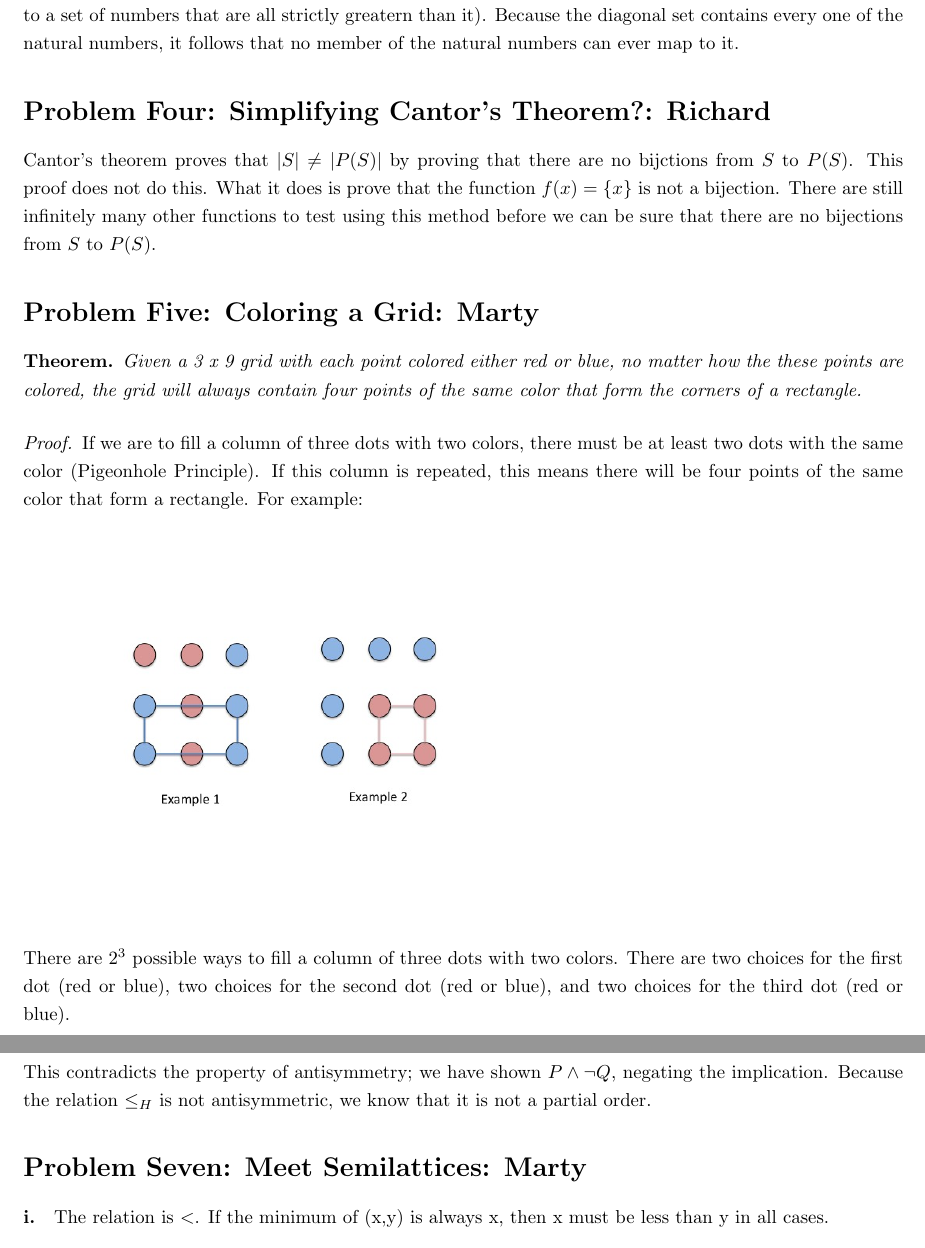
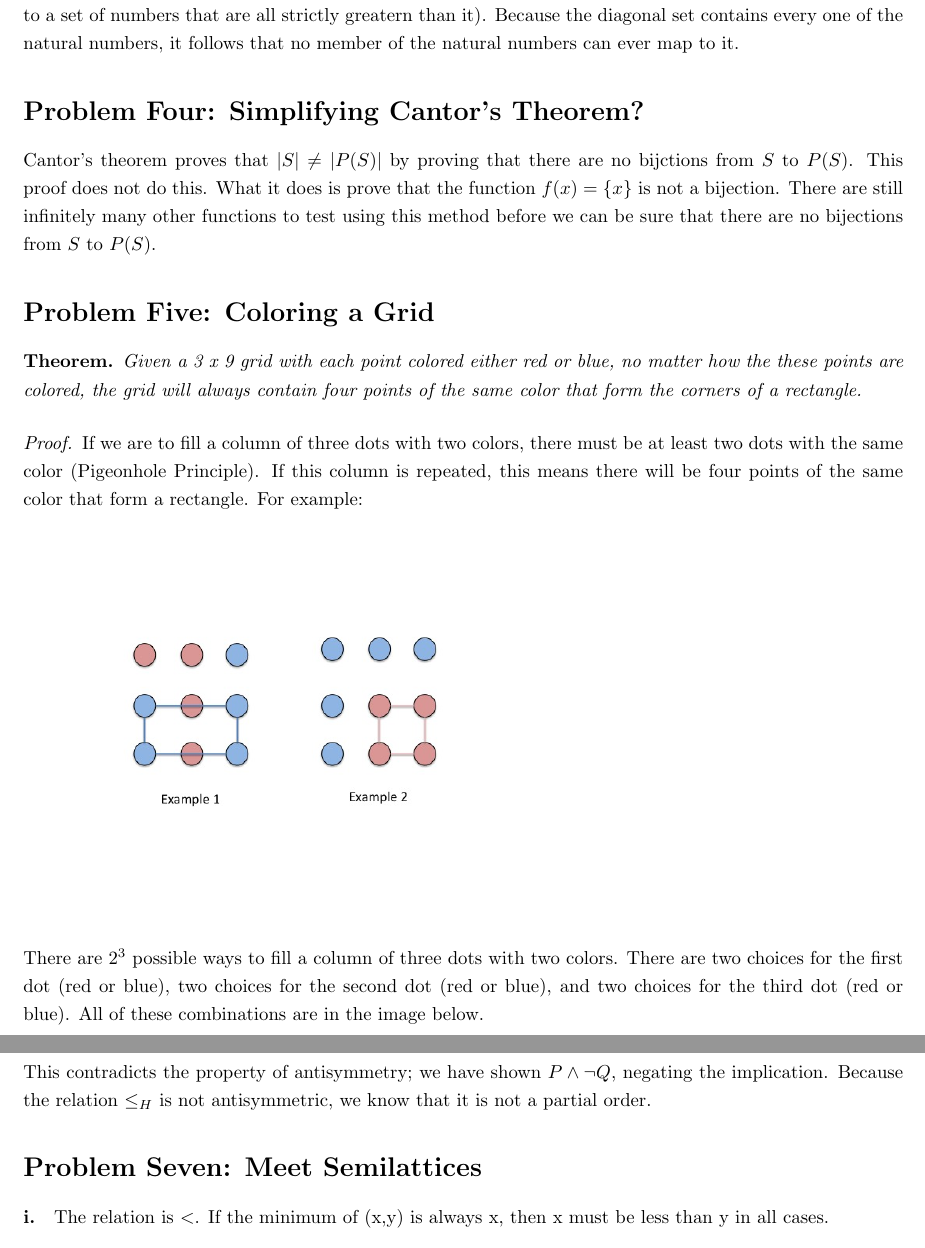
Before and after one commit to richarddavis/cs103, a LaTeX problem sheet (hw4/cheng_davis_keil_hw4.tex): two parts of pages 3 and 6 of 10, joined at a grey line, cut so that both start at the same text. Compiled offline with pdfLaTeX.

Commit message:
Taking names out of titles.

```diff
--- a/hw4/cheng_davis_keil_hw4.tex
+++ b/hw4/cheng_davis_keil_hw4.tex
@@ -102,10 +102,10 @@ For our inductive hypothesis, assume that $P(k)$ holds for some nonzero $k$. We
 
 \paragraph{ii.} Again, the diagonal set for this choice is \mathbb{N}. No member of the natural numbers can ever map to this set because no member of the natural numbers maps to a set containing itself (each natural number maps to a set of numbers that are all strictly greatern than it). Because the diagonal set contains every one of the natural numbers, it follows that no member of the natural numbers can ever map to it.
 
-\section*{Problem Four: Simplifying Cantor's Theorem?: Richard}
+\section*{Problem Four: Simplifying Cantor's Theorem?}
 Cantor's theorem proves that $|S| \not = |P(S)|$ by proving that there are no bijctions from $S$ to $P(S)$. This proof does not do this. What it does is prove that the function $f(x) = \{x\}$ is not a bijection. There are still infinitely many other functions to test using this method before we can be sure that there are no bijections from $S$ to $P(S)$.
 
-\section*{Problem Five: Coloring a Grid: Marty}
+\section*{Problem Five: Coloring a Grid}
 \begin{thm} Given a 3 x 9 grid with each point colored either red or blue, no matter how the these points are colored, the grid will always contain four points of the same color that form the corners of a rectangle.
 \end{thm}
 \begin{proof}
@@ -115,7 +115,7 @@ For example: \\
 \includegraphics[width=.8\linewidth]{Slide1.jpg}
 \end{minipage}
 
-There are $2^3$ possible ways to fill a column of three dots with two colors. There are two choices for the first dot (red or blue), two choices for the second dot (red or blue), and two choices for the third dot (red or blue).
+There are $2^3$ possible ways to fill a column of three dots with two colors. There are two choices for the first dot (red or blue), two choices for the second dot (red or blue), and two choices for the third dot (red or blue). All of these combinations are in the image below.
 
 \begin{minipage}{.8\textwidth}
 \includegraphics[width=.8\linewidth]{Slide2.jpg}
@@ -154,7 +154,7 @@ Stated in plain English, this says, ``If $a$ is related to $b$ and $b$ is relate
 $$\exists p \in P.\ \exists q \in P.\ (p \leq_H q \wedge q \leq_H p \wedge p \neq q)$$
 This contradicts the property of antisymmetry; we have shown $P \wedge \neg Q$, negating the implication. Because the relation $\leq_H$ is not antisymmetric, we know that it is not a partial order.
 
-\section*{Problem Seven: Meet Semilattices: Marty}
+\section*{Problem Seven: Meet Semilattices}
 
 \paragraph{i.} The relation is $<$. If the minimum of (x,y) is always x, then x must be less than y in all cases.
 \paragraph{ii.} The relation is $\subseteq$. For the intersection of x and y to equal x, x must be a subset of y. In a subset relation all elements in x are also present in y, therefore any intersection will equal the entirety of x.
```
Also changed, not shown: hw4/cheng_davis_keil_hw4.tex (6 more changed lines).
